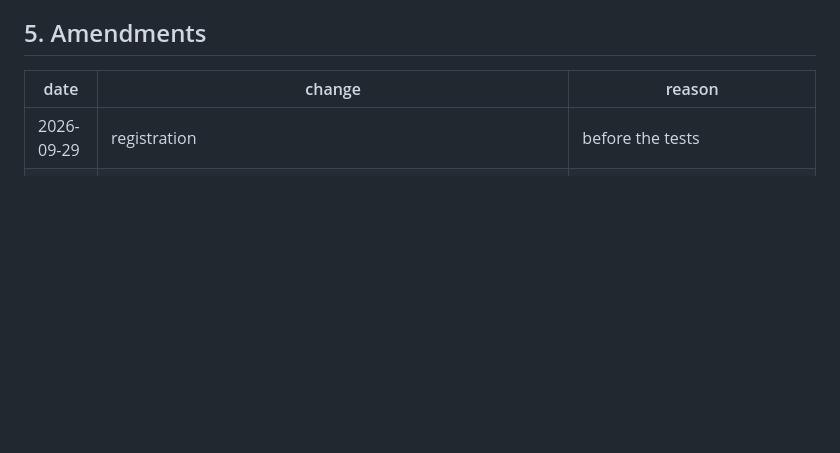
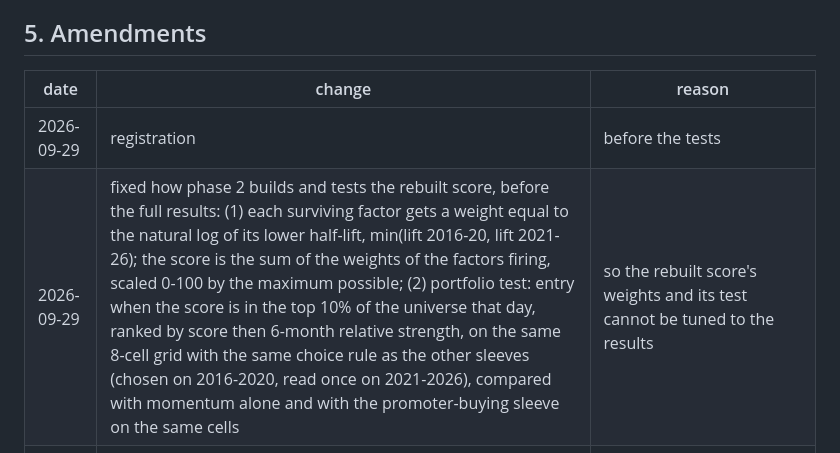
Before and after one commit to kartikeyaav/Golden-Stock, a Markdown page: multibagger_screener/multibagger_screener/PREREG_2026-09-29_multibagger_factors.md, the part around the change. Drawn GitHub-style; blank space fills up the shorter version.

Commit message:
Factor study: phase 2's score weights and portfolio test registered before the results
Weights: the log of each surviving factor's lower half-lift. Portfolio:
top 10% of the universe by the rebuilt score, on the same 8-cell grid and
choice rule as the other sleeves, compared with momentum alone and the
promoter-buying sleeve.

Co-Authored-By: Claude Opus 5.5 <noreply@anthropic.com>

```diff
--- a/multibagger_screener/multibagger_screener/PREREG_2026-09-29_multibagger_factors.md
+++ b/multibagger_screener/multibagger_screener/PREREG_2026-09-29_multibagger_factors.md
@@ -135,4 +135,5 @@ Changes compare the latest known year with the one before it.
 | date | change | reason |
 |---|---|---|
 | 2026-09-29 | registration | before the tests |
+| 2026-09-29 | fixed how phase 2 builds and tests the rebuilt score, before the full results: (1) each surviving factor gets a weight equal to the natural log of its lower half-lift, min(lift 2016-20, lift 2021-26); the score is the sum of the weights of the factors firing, scaled 0-100 by the maximum possible; (2) portfolio test: entry when the score is in the top 10% of the universe that day, ranked by score then 6-month relative strength, on the same 8-cell grid with the same choice rule as the other sleeves (chosen on 2016-2020, read once on 2021-2026), compared with momentum alone and with the promoter-buying sleeve on the same cells | so the rebuilt score's weights and its test cannot be tuned to the results |
 | 2026-09-29 | added a timing sensitivity check: fiscal year Y known from 1 June Y (SEBI's 60-day deadline for audited annual results), reported beside the registered 1 October rule. The survival rule stays on 1 October; a factor that passes only on 1 June is reported as timing-dependent. Added quarterly results (CAN SLIM's C: the latest quarter's profit up ≥ 25% on the same quarter a year before, and sales up ≥ 20%, known 45 days after quarter end) as family Q, from NSE's filed results, same judging rule | registered after a dry run on partial shareholding data showed annual growth factors failing in 2021-26; the annual 1 October timing is 4 months later than the data were public |
```
